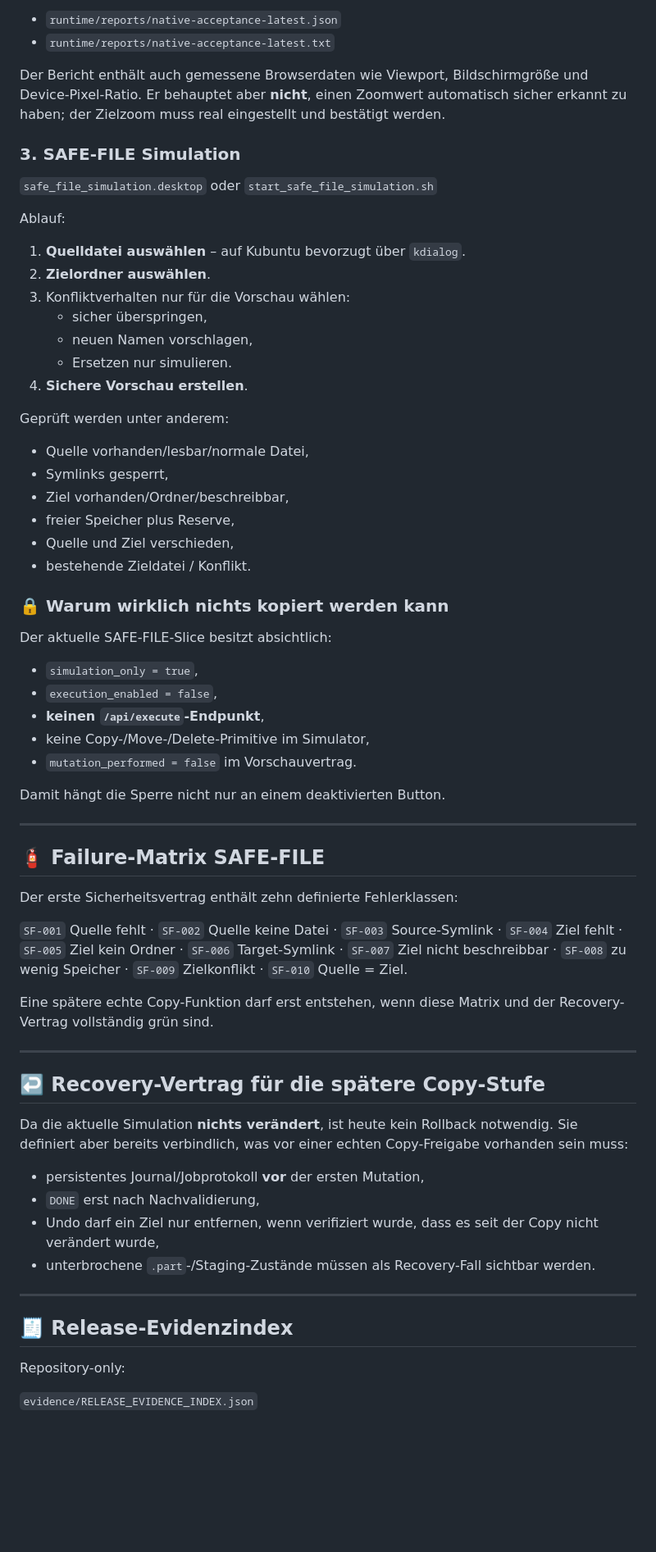
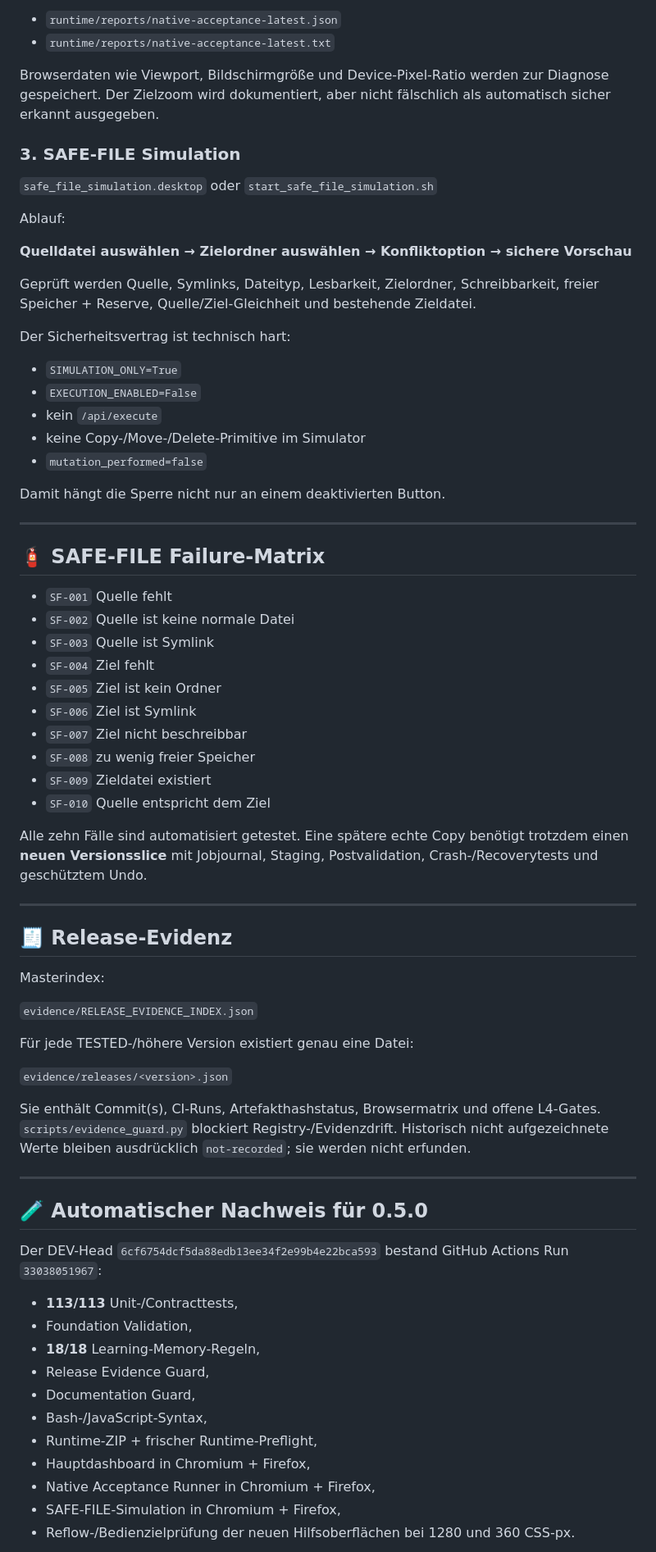
Before and after one commit to provoware/AIO-Tool, a Markdown page: README.md, the part around one of its changes. Shown at 82% size. Drawn GitHub-style; blank space fills up the shorter version.

Commit message:
docs: promote 0.5.0 automated slice to TESTED

```diff
--- a/README.md
+++ b/README.md
@@ -71,7 +61,7 @@ Die gemeinsame Sitzung liegt lokal in `runtime/native_acceptance.json`. Dadurch
 - `runtime/reports/native-acceptance-latest.json`
 - `runtime/reports/native-acceptance-latest.txt`
 
-Der Bericht enthält auch gemessene Browserdaten wie Viewport, Bildschirmgröße und Device-Pixel-Ratio. Er behauptet aber **nicht**, einen Zoomwert automatisch sicher erkannt zu haben; der Zielzoom muss real eingestellt und bestätigt werden.
+Browserdaten wie Viewport, Bildschirmgröße und Device-Pixel-Ratio werden zur Diagnose gespeichert. Der Zielzoom wird dokumentiert, aber nicht fälschlich als automatisch sicher erkannt ausgegeben.
 
 ### 3. SAFE-FILE Simulation
 
@@ -79,61 +69,66 @@ Der Bericht enthält auch gemessene Browserdaten wie Viewport, Bildschirmgröße
 
 Ablauf:
 
-1. **Quelldatei auswählen** – auf Kubuntu bevorzugt über `kdialog`.
-2. **Zielordner auswählen**.
-3. Konfliktverhalten nur für die Vorschau wählen:
-   - sicher überspringen,
-   - neuen Namen vorschlagen,
-   - Ersetzen nur simulieren.
-4. **Sichere Vorschau erstellen**.
+**Quelldatei auswählen → Zielordner auswählen → Konfliktoption → sichere Vorschau**
 
-Geprüft werden unter anderem:
+Geprüft werden Quelle, Symlinks, Dateityp, Lesbarkeit, Zielordner, Schreibbarkeit, freier Speicher + Reserve, Quelle/Ziel-Gleichheit und bestehende Zieldatei.
 
-- Quelle vorhanden/lesbar/normale Datei,
-- Symlinks gesperrt,
-- Ziel vorhanden/Ordner/beschreibbar,
-- freier Speicher plus Reserve,
-- Quelle und Ziel verschieden,
-- bestehende Zieldatei / Konflikt.
+Der Sicherheitsvertrag ist technisch hart:
 
-### 🔒 Warum wirklich nichts kopiert werden kann
-
-Der aktuelle SAFE-FILE-Slice besitzt absichtlich:
-
-- `simulation_only = true`,
-- `execution_enabled = false`,
-- **keinen `/api/execute`-Endpunkt**,
-- keine Copy-/Move-/Delete-Primitive im Simulator,
-- `mutation_performed = false` im Vorschauvertrag.
+- `SIMULATION_ONLY=True`
+- `EXECUTION_ENABLED=False`
+- kein `/api/execute`
+- keine Copy-/Move-/Delete-Primitive im Simulator
+- `mutation_performed=false`
 
 Damit hängt die Sperre nicht nur an einem deaktivierten Button.
 
 ---
 
-## 🧯 Failure-Matrix SAFE-FILE
+## 🧯 SAFE-FILE Failure-Matrix
 
-Der erste Sicherheitsvertrag enthält zehn definierte Fehlerklassen:
+- `SF-001` Quelle fehlt
+- `SF-002` Quelle ist keine normale Datei
+- `SF-003` Quelle ist Symlink
+- `SF-004` Ziel fehlt
+- `SF-005` Ziel ist kein Ordner
+- `SF-006` Ziel ist Symlink
+- `SF-007` Ziel nicht beschreibbar
+- `SF-008` zu wenig freier Speicher
+- `SF-009` Zieldatei existiert
+- `SF-010` Quelle entspricht dem Ziel
 
-`SF-001` Quelle fehlt · `SF-002` Quelle keine Datei · `SF-003` Source-Symlink · `SF-004` Ziel fehlt · `SF-005` Ziel kein Ordner · `SF-006` Target-Symlink · `SF-007` Ziel nicht beschreibbar · `SF-008` zu wenig Speicher · `SF-009` Zielkonflikt · `SF-010` Quelle = Ziel.
-
-Eine spätere echte Copy-Funktion darf erst entstehen, wenn diese Matrix und der Recovery-Vertrag vollständig grün sind.
+Alle zehn Fälle sind automatisiert getestet. Eine spätere echte Copy benötigt trotzdem einen **neuen Versionsslice** mit Jobjournal, Staging, Postvalidation, Crash-/Recoverytests und geschütztem Undo.
 
 ---
 
-## ↩️ Recovery-Vertrag für die spätere Copy-Stufe
+## 🧾 Release-Evidenz
 
-Da die aktuelle Simulation **nichts verändert**, ist heute kein Rollback notwendig. Sie definiert aber bereits verbindlich, was vor einer echten Copy-Freigabe vorhanden sein muss:
+Masterindex:
 
-- persistentes Journal/Jobprotokoll **vor** der ersten Mutation,
-- `DONE` erst nach Nachvalidierung,
-- Undo darf ein Ziel nur entfernen, wenn verifiziert wurde, dass es seit der Copy nicht verändert wurde,
-- unterbrochene `.part`-/Staging-Zustände müssen als Recovery-Fall sichtbar werden.
+`evidence/RELEASE_EVIDENCE_INDEX.json`
+
+Für jede TESTED-/höhere Version existiert genau eine Datei:
+
+`evidence/releases/<version>.json`
+
+Sie enthält Commit(s), CI-Runs, Artefakthashstatus, Browsermatrix und offene L4-Gates. `scripts/evidence_guard.py` blockiert Registry-/Evidenzdrift. Historisch nicht aufgezeichnete Werte bleiben ausdrücklich `not-recorded`; sie werden nicht erfunden.
 
 ---
 
-## 🧾 Release-Evidenzindex
+## 🧪 Automatischer Nachweis für 0.5.0
 
-Repository-only:
+Der DEV-Head `6cf6754dcf5da88edb13ee34f2e99b4e22bca593` bestand GitHub Actions Run `33038051967`:
 
-`evidence/RELEASE_EVIDENCE_INDEX.json`
+- **113/113** Unit-/Contracttests,
+- Foundation Validation,
+- **18/18** Learning-Memory-Regeln,
+- Release Evidence Guard,
+- Documentation Guard,
+- Bash-/JavaScript-Syntax,
+- Runtime-ZIP + frischer Runtime-Preflight,
+- Hauptdashboard in Chromium + Firefox,
+- Native Acceptance Runner in Chromium + Firefox,
+- SAFE-FILE-Simulation in Chromium + Firefox,
+- Reflow-/Bedienzielprüfung der neuen Hilfsoberflächen bei 1280 und 360 CSS-px.
 
```
Also changed, not shown: other parts of README.md (+40 -83 lines).
